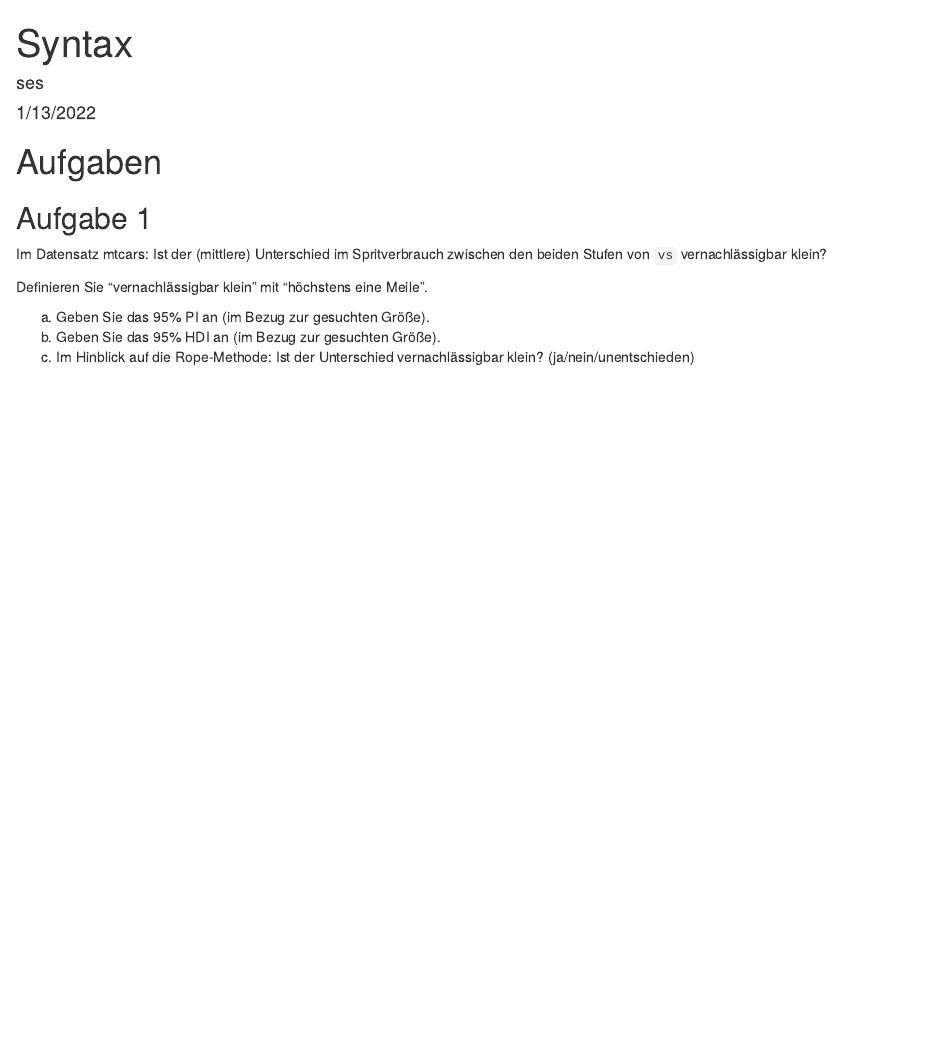
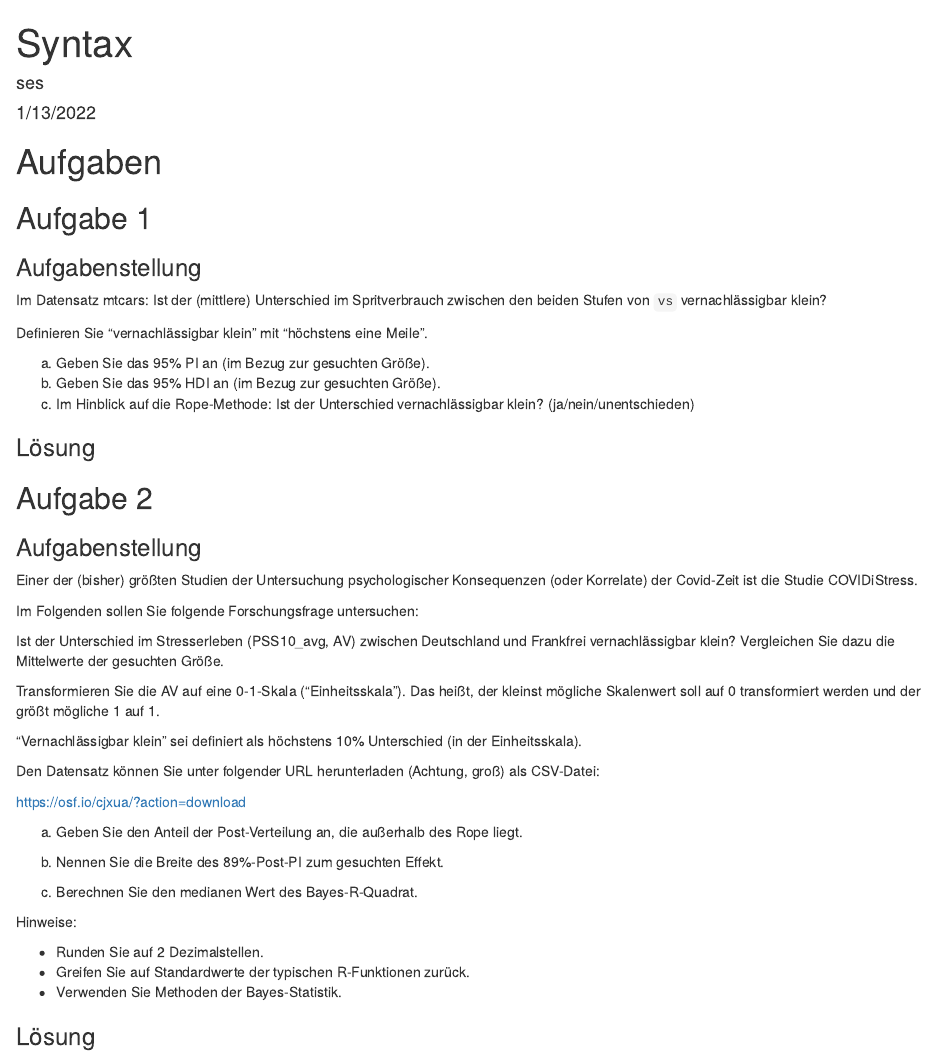
Before and after one commit to sebastiansauer/2021-wise, an R Markdown document (QM2/Syntax/2022-01-13.Rmd): the page in a window 1100 px wide, from its top. Rendered offline with R 4.5, knitr and Pandoc, with nearby package versions.

Commit message:
Add Aufgabe 2

```diff
--- a/QM2/Syntax/2022-01-13.Rmd
+++ b/QM2/Syntax/2022-01-13.Rmd
@@ -14,6 +14,7 @@ knitr::opts_chunk$set(echo = TRUE)
 
 ## Aufgabe 1
 
+### Aufgabenstellung
 
 Im Datensatz mtcars: Ist der (mittlere) Unterschied im Spritverbrauch zwischen den beiden Stufen von `vs` vernachlässigbar klein?
 
@@ -22,3 +23,50 @@ Definieren Sie “vernachlässigbar klein” mit “höchstens eine Meile”.
 a) Geben Sie das 95% PI an (im Bezug zur gesuchten Größe).
 b) Geben Sie das 95% HDI an (im Bezug zur gesuchten Größe).
 c) Im Hinblick auf die Rope-Methode: Ist der Unterschied vernachlässigbar klein? (ja/nein/unentschieden)
+
+
+
+### Lösung
+
+
+
+
+## Aufgabe 2
+
+
+### Aufgabenstellung
+
+
+Einer der (bisher) größten Studien der Untersuchung psychologischer Konsequenzen (oder Korrelate) der Covid-Zeit ist die Studie COVIDiStress.
+
+Im Folgenden sollen Sie folgende Forschungsfrage untersuchen:
+
+Ist der Unterschied im Stresserleben (PSS10_avg, AV) zwischen Deutschland und Frankfrei vernachlässigbar klein?
+Vergleichen Sie dazu die Mittelwerte der gesuchten Größe.
+
+Transformieren Sie die AV auf eine 0-1-Skala ("Einheitsskala").
+Das heißt, der kleinst mögliche Skalenwert soll auf 0 transformiert werden und der größt mögliche 1 auf 1.
+
+"Vernachlässigbar klein" sei definiert als höchstens 10% Unterschied (in der Einheitsskala).
+
+Den Datensatz können Sie unter folgender URL herunterladen (Achtung, groß) als CSV-Datei:
+
+<https://osf.io/cjxua/?action=download>
+
+
+a) Geben Sie den Anteil der Post-Verteilung an, die außerhalb des Rope liegt.
+
+b) Nennen Sie die Breite des 89%-Post-PI zum gesuchten Effekt.
+
+c) Berechnen Sie den medianen Wert des Bayes-R-Quadrat.
+
+
+Hinweise:
+
+- Runden Sie auf 2 Dezimalstellen.
+- Greifen Sie auf Standardwerte der typischen R-Funktionen zurück.
+- Verwenden Sie Methoden der Bayes-Statistik.
+
+
+
+### Lösung
```
